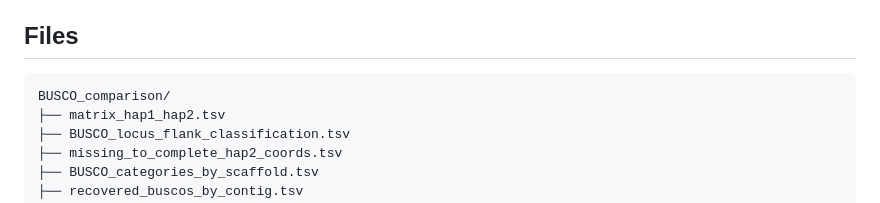
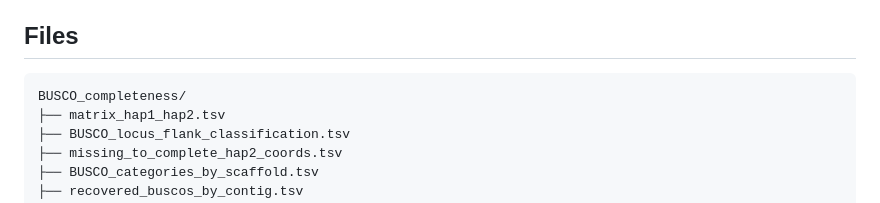
Before and after one commit to AnaUnix/Africonus-crotchii-genome-assembly, a Markdown page: 06_Haplotype_comparison/BUSCO_completeness/README.md, the part around the change. Drawn GitHub-style.

````diff
--- a/06_Haplotype_comparison/BUSCO_completeness/README.md
+++ b/06_Haplotype_comparison/BUSCO_completeness/README.md
@@ -9,7 +9,7 @@ The BUSCO inputs were generated in genome mode using the same `mollusca_odb12` l
 ## Files
 
 ```text
-BUSCO_comparison/
+BUSCO_completeness/
 ├── matrix_hap1_hap2.tsv
 ├── BUSCO_locus_flank_classification.tsv
 ├── missing_to_complete_hap2_coords.tsv
````
